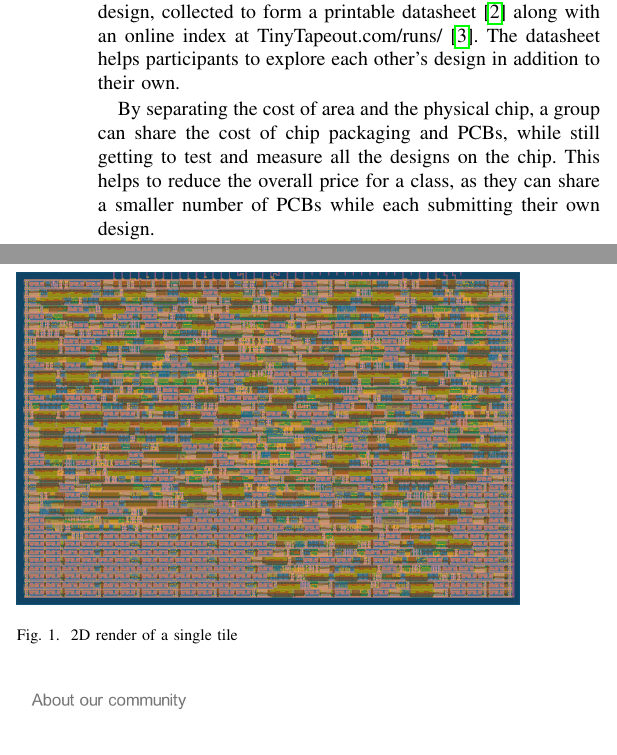
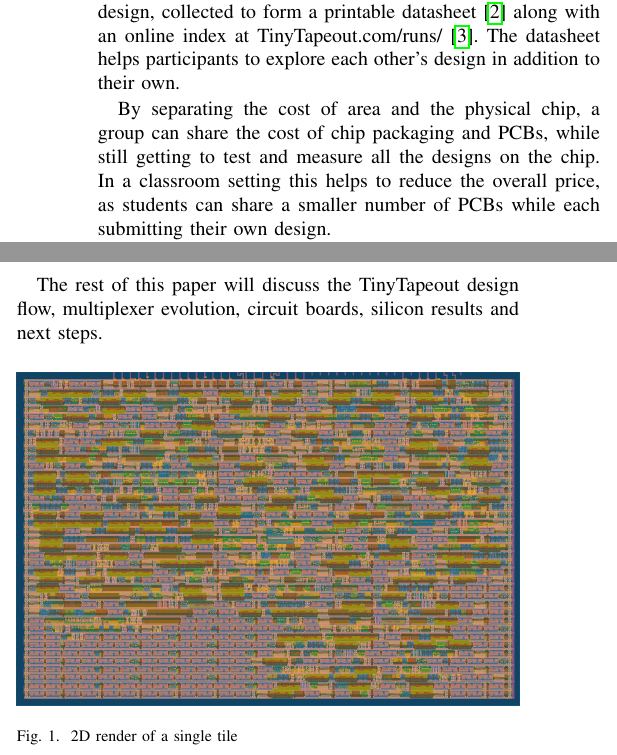
Before and after one commit to mattvenn/tt-ieee-paper, a LaTeX paper (paper_TT.tex, which reads paper_TT_introduction.tex): two parts of the columns of page 1 of 7, joined at a grey line, cut so that both start at the same text. Compiled offline with pdfLaTeX.

Commit message:
suggestions from Troyburn and SamE

```diff
--- a/paper_TT_introduction.tex
+++ b/paper_TT_introduction.tex
@@ -9,7 +9,7 @@ Around 400 designs are multiplexed to 24 general purpose input/output (GPIO) pin
 
 Additionally, each project submits documentation for their design, collected to form a printable datasheet~\cite{datasheet} along with an online index at TinyTapeout.com/runs/~\cite{tinytapeoutruns}. The datasheet helps participants to explore each other's design in addition to their own.
 
-By separating the cost of area and the physical chip, a group can share the cost of chip packaging and PCBs, while still getting to test and measure all the designs on the chip. This helps to reduce the overall price for a class, as they can share a smaller number of PCBs while each submitting their own design.
+By separating the cost of area and the physical chip, a group can share the cost of chip packaging and PCBs, while still getting to test and measure all the designs on the chip. In a classroom setting this helps to reduce the overall price, as students can share a smaller number of PCBs while each submitting their own design.
 
 Each tile (Fig.~\ref{fig:render_cells_in_use}) is approximately $100\times 160 \mu \text{m}$, enough for around 1000 logic gates. Tiles can be joined to enable larger designs. Analog and mixed signal support is being added for TT06.
 
@@ -18,6 +18,8 @@ The online chat server has 1000 members with 1600 subscribed to the mailing list
 
 The first~\cite{firstshuttle} free and experimental shuttle with 152 designs was submitted to the seventh Google sponsored~\cite{googlesponsored} lottery multi project wafer (MPW) shuttle in September 2022.
 The next 4 shuttles combined 582 designs and were sponsored by and manufactured with the Efabless~\cite{efabless} chipIgnite MPW service. Table~\ref{tab:tinytapeout} shows a summary of all the shuttle runs to date.
+
+The rest of this paper will discuss the TinyTapeout design flow, multiplexer evolution, circuit boards, silicon results and next steps.
 
 \begin{table*}[htbp]
 \centering
```
Also changed, not shown: paper_TT_scanchain_results.tex (+1 -1 lines), references.bib (+1 -1 lines), Figs/mux architecture.png, paper_TT.bbl, 3 other files.
